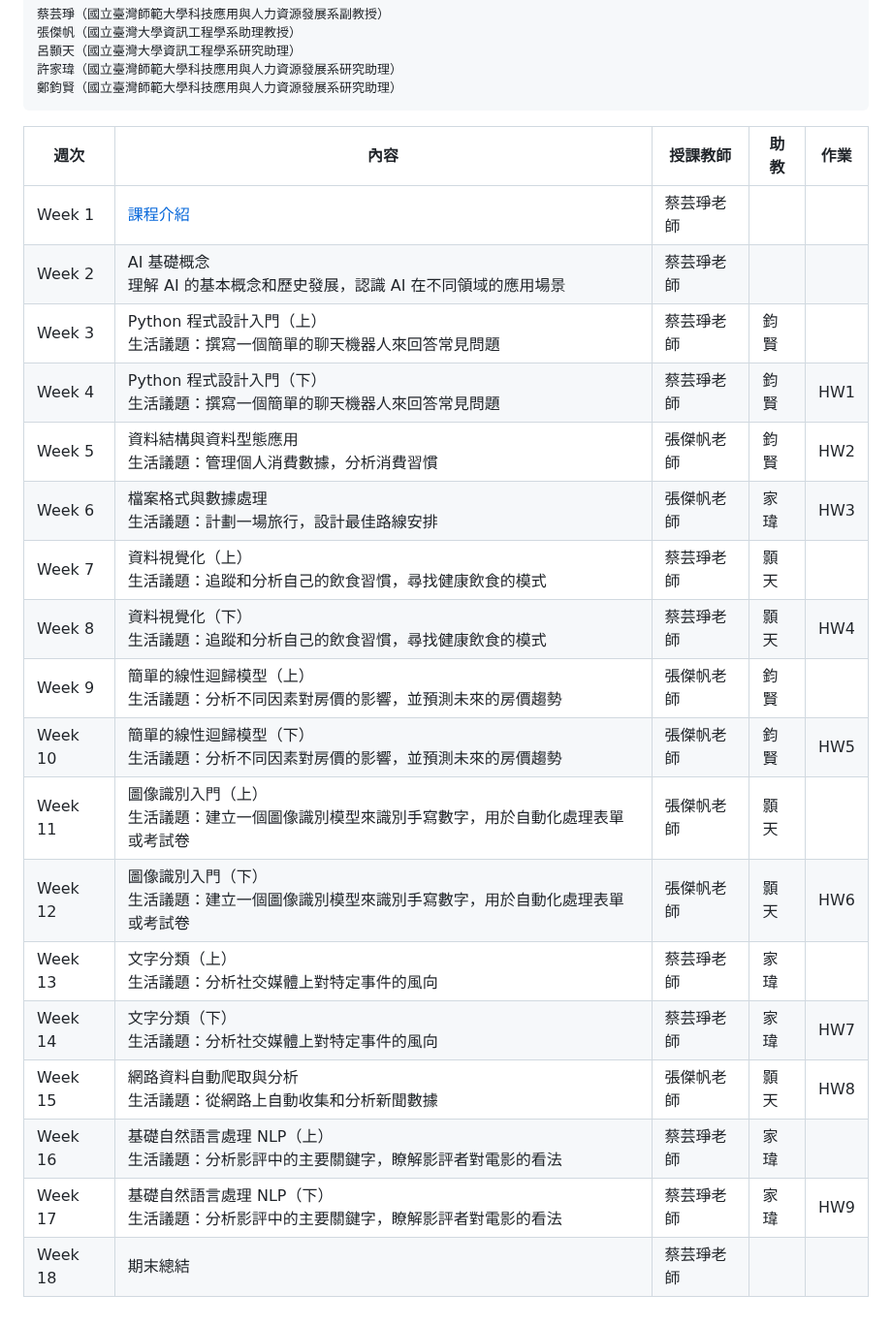
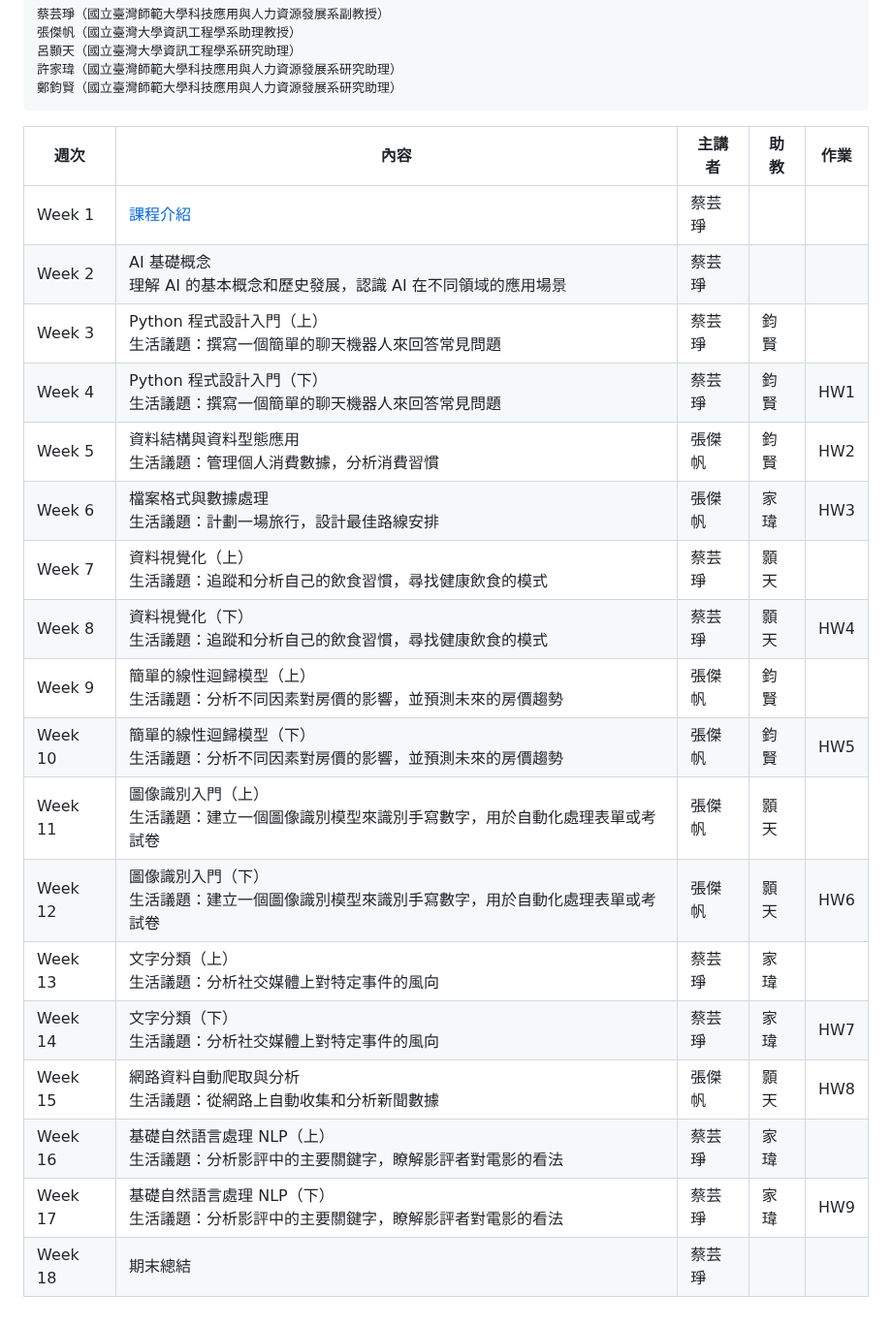
Before and after one commit to peculab/PythonAI4Beginners, a Markdown page: README.md, the part around the change. Shown at 97% size. Drawn GitHub-style.

```diff
--- a/README.md
+++ b/README.md
@@ -13,23 +13,23 @@ Python AI 實作入門課程：從生活議題到實戰應用
     鄭鈞賢（國立臺灣師範大學科技應用與人力資源發展系研究助理）
 
 
-| 週次 | 內容 | 授課教師 | 助教 | 作業 |
+| 週次 | 內容 | 主講者 | 助教 | 作業 |
 |------|------|----------|------|------|
-| Week 1  | [課程介紹](https://github.com/peculab/PythonAI4Beginners/blob/main/%E7%AC%AC%E4%B8%80%E9%80%B1_%E8%AA%B2%E7%A8%8B%E4%BB%8B%E7%B4%B9.ipynb)                     | 蔡芸琤老師 |      |      |
-| Week 2  | AI 基礎概念<br>理解 AI 的基本概念和歷史發展，認識 AI 在不同領域的應用場景                  | 蔡芸琤老師 |      |      |
-| Week 3  | Python 程式設計入門（上）<br>生活議題：撰寫一個簡單的聊天機器人來回答常見問題    | 蔡芸琤老師 | 鈞賢 |      |
-| Week 4  | Python 程式設計入門（下）<br>生活議題：撰寫一個簡單的聊天機器人來回答常見問題    | 蔡芸琤老師 | 鈞賢 | HW1 |
-| Week 5  | 資料結構與資料型態應用<br>生活議題：管理個人消費數據，分析消費習慣       | 張傑帆老師 | 鈞賢 | HW2 |
-| Week 6  | 檔案格式與數據處理<br>生活議題：計劃一場旅行，設計最佳路線安排           | 張傑帆老師 | 家瑋 | HW3 |
-| Week 7  | 資料視覺化（上）<br>生活議題：追蹤和分析自己的飲食習慣，尋找健康飲食的模式             | 蔡芸琤老師 | 顥天 |
-| Week 8  | 資料視覺化（下）<br>生活議題：追蹤和分析自己的飲食習慣，尋找健康飲食的模式             | 蔡芸琤老師 | 顥天 | HW4 |
-| Week 9  | 簡單的線性迴歸模型（上）<br>生活議題：分析不同因素對房價的影響，並預測未來的房價趨勢     | 張傑帆老師 | 鈞賢 |
-| Week 10 | 簡單的線性迴歸模型（下）<br>生活議題：分析不同因素對房價的影響，並預測未來的房價趨勢     | 張傑帆老師 | 鈞賢 | HW5 |
-| Week 11 | 圖像識別入門（上）<br>生活議題：建立一個圖像識別模型來識別手寫數字，用於自動化處理表單或考試卷           | 張傑帆老師 | 顥天 |
-| Week 12 | 圖像識別入門（下）<br>生活議題：建立一個圖像識別模型來識別手寫數字，用於自動化處理表單或考試卷           | 張傑帆老師 | 顥天 | HW6 |
-| Week 13 | 文字分類（上）<br>生活議題：分析社交媒體上對特定事件的風向               | 蔡芸琤老師 | 家瑋 |
-| Week 14 | 文字分類（下）<br>生活議題：分析社交媒體上對特定事件的風向               | 蔡芸琤老師 | 家瑋 | HW7 |
-| Week 15 | 網路資料自動爬取與分析<br>生活議題：從網路上自動收集和分析新聞數據      | 張傑帆老師 | 顥天 | HW8 |
-| Week 16 | 基礎自然語言處理 NLP（上）<br>生活議題：分析影評中的主要關鍵字，瞭解影評者對電影的看法   | 蔡芸琤老師 | 家瑋 |
-| Week 17 | 基礎自然語言處理 NLP（下）<br>生活議題：分析影評中的主要關鍵字，瞭解影評者對電影的看法   | 蔡芸琤老師 | 家瑋 | HW9 |
-| Week 18 | 期末總結                     | 蔡芸琤老師 |      |      |
+| Week 1  | [課程介紹](https://github.com/peculab/PythonAI4Beginners/blob/main/%E7%AC%AC%E4%B8%80%E9%80%B1_%E8%AA%B2%E7%A8%8B%E4%BB%8B%E7%B4%B9.ipynb)                     | 蔡芸琤 |      |      |
+| Week 2  | AI 基礎概念<br>理解 AI 的基本概念和歷史發展，認識 AI 在不同領域的應用場景                  | 蔡芸琤 |      |      |
+| Week 3  | Python 程式設計入門（上）<br>生活議題：撰寫一個簡單的聊天機器人來回答常見問題    | 蔡芸琤 | 鈞賢 |      |
+| Week 4  | Python 程式設計入門（下）<br>生活議題：撰寫一個簡單的聊天機器人來回答常見問題    | 蔡芸琤 | 鈞賢 | HW1 |
+| Week 5  | 資料結構與資料型態應用<br>生活議題：管理個人消費數據，分析消費習慣       | 張傑帆 | 鈞賢 | HW2 |
+| Week 6  | 檔案格式與數據處理<br>生活議題：計劃一場旅行，設計最佳路線安排           | 張傑帆 | 家瑋 | HW3 |
+| Week 7  | 資料視覺化（上）<br>生活議題：追蹤和分析自己的飲食習慣，尋找健康飲食的模式             | 蔡芸琤 | 顥天 |
+| Week 8  | 資料視覺化（下）<br>生活議題：追蹤和分析自己的飲食習慣，尋找健康飲食的模式             | 蔡芸琤 | 顥天 | HW4 |
+| Week 9  | 簡單的線性迴歸模型（上）<br>生活議題：分析不同因素對房價的影響，並預測未來的房價趨勢     | 張傑帆 | 鈞賢 |
+| Week 10 | 簡單的線性迴歸模型（下）<br>生活議題：分析不同因素對房價的影響，並預測未來的房價趨勢     | 張傑帆 | 鈞賢 | HW5 |
+| Week 11 | 圖像識別入門（上）<br>生活議題：建立一個圖像識別模型來識別手寫數字，用於自動化處理表單或考試卷           | 張傑帆 | 顥天 |
+| Week 12 | 圖像識別入門（下）<br>生活議題：建立一個圖像識別模型來識別手寫數字，用於自動化處理表單或考試卷           | 張傑帆 | 顥天 | HW6 |
+| Week 13 | 文字分類（上）<br>生活議題：分析社交媒體上對特定事件的風向               | 蔡芸琤 | 家瑋 |
+| Week 14 | 文字分類（下）<br>生活議題：分析社交媒體上對特定事件的風向               | 蔡芸琤 | 家瑋 | HW7 |
+| Week 15 | 網路資料自動爬取與分析<br>生活議題：從網路上自動收集和分析新聞數據      | 張傑帆 | 顥天 | HW8 |
+| Week 16 | 基礎自然語言處理 NLP（上）<br>生活議題：分析影評中的主要關鍵字，瞭解影評者對電影的看法   | 蔡芸琤 | 家瑋 |
+| Week 17 | 基礎自然語言處理 NLP（下）<br>生活議題：分析影評中的主要關鍵字，瞭解影評者對電影的看法   | 蔡芸琤 | 家瑋 | HW9 |
+| Week 18 | 期末總結                     | 蔡芸琤 |      |      |
```
